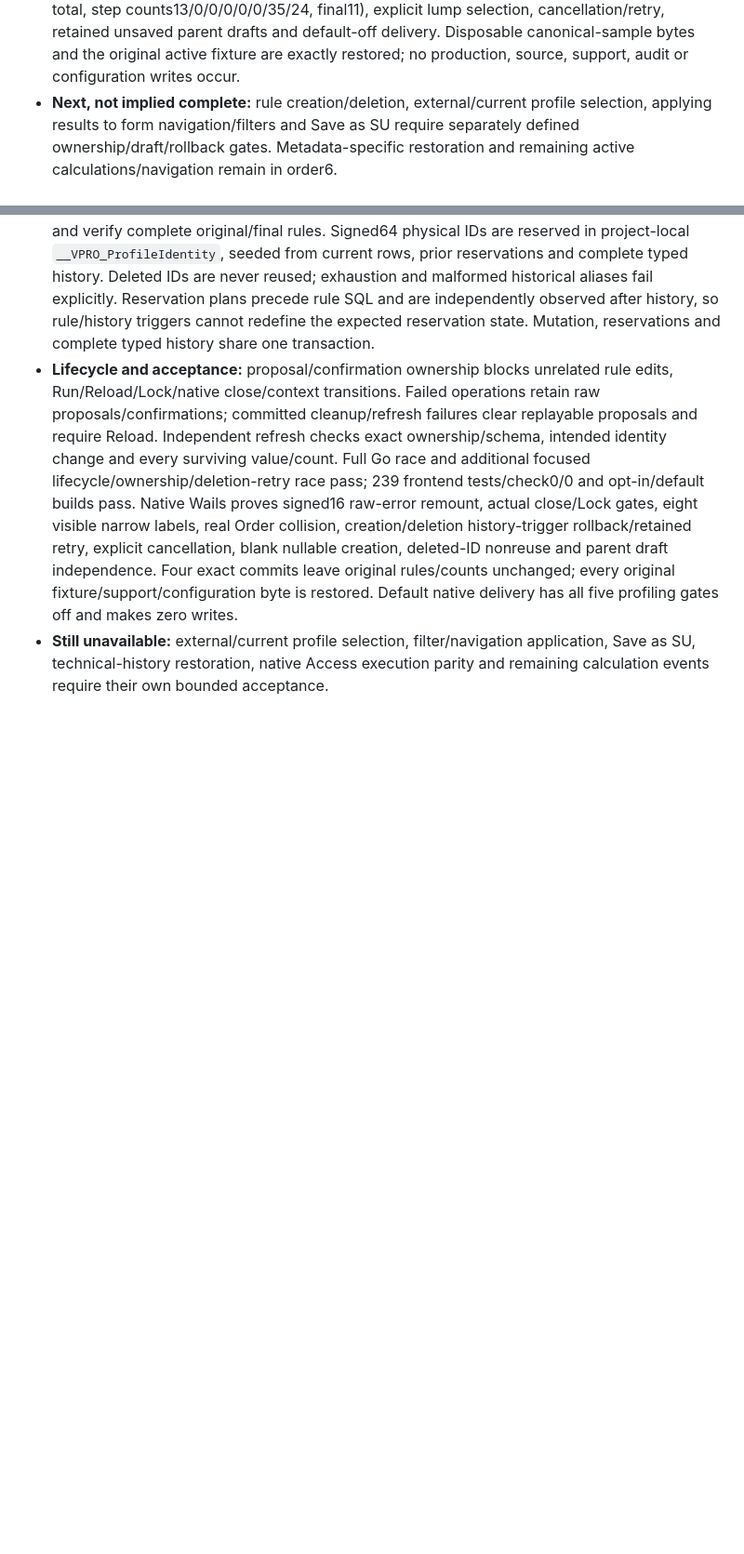
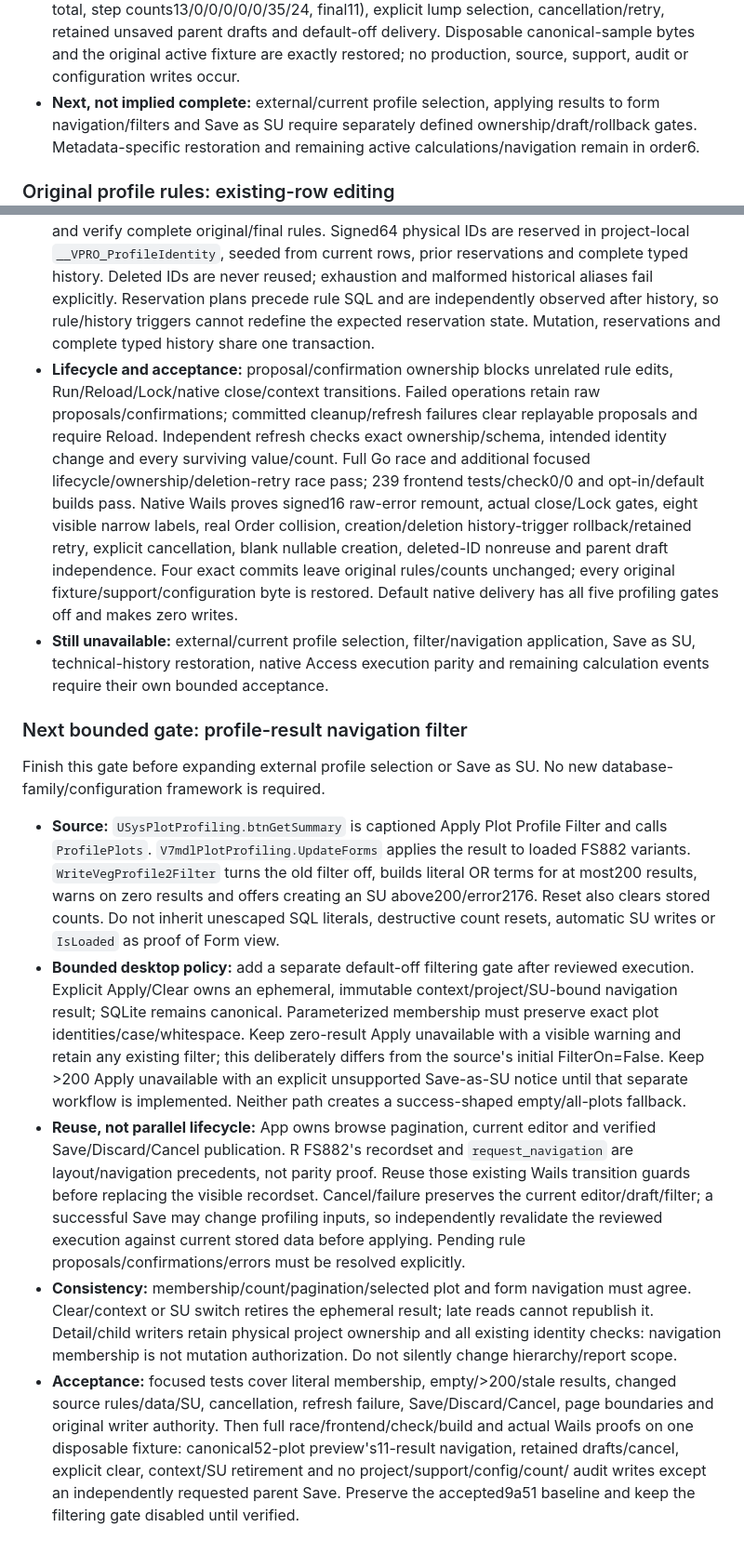
Before and after one commit to Boostao/vpro_wails, a Markdown page: MIGRATION_PLAN.md, 2 parts joined by grey strips. Shown at 93% size. Rendered like a GitHub page; blank space fills up the shorter version.

Commit message:
Define bounded profile-result navigation filter gate
Map the original Apply, zero-result, over-200 and reset branches; specify explicit ephemeral filtering with existing draft/context guards and no automatic SU/count writes. Record focused and native acceptance without expanding infrastructure.

Co-authored-by: Copilot <223556219+Copilot@users.noreply.github.com>

```diff
--- a/MIGRATION_PLAN.md
+++ b/MIGRATION_PLAN.md
@@ -1419,8 +1419,8 @@ not persisted desktop job state or an editor catalogue.
   cancellation/retry, retained unsaved parent drafts and default-off delivery.
   Disposable canonical-sample bytes and the original active fixture are exactly
   restored; no production, source, support, audit or configuration writes occur.
-- **Next, not implied complete:** rule creation/deletion, external/current profile
-  selection, applying results to form navigation/filters and Save as SU require
+- **Next, not implied complete:** external/current profile selection, applying
+  results to form navigation/filters and Save as SU require
   separately defined ownership/draft/rollback gates. Metadata-specific
   restoration and remaining active calculations/navigation remain in order6.
 
@@ -1506,3 +1506,46 @@ not persisted desktop job state or an editor catalogue.
 - **Still unavailable:** external/current profile selection, filter/navigation
   application, Save as SU, technical-history restoration, native Access execution
   parity and remaining calculation events require their own bounded acceptance.
+
+### Next bounded gate: profile-result navigation filter
+
+Finish this gate before expanding external profile selection or Save as SU.
+No new database-family/configuration framework is required.
+
+- **Source:** `USysPlotProfiling.btnGetSummary` is captioned Apply Plot Profile
+  Filter and calls `ProfilePlots`. `V7mdlPlotProfiling.UpdateForms` applies the
+  result to loaded FS882 variants. `WriteVegProfile2Filter` turns the old filter
+  off, builds literal OR terms for at most200 results, warns on zero results and
+  offers creating an SU above200/error2176. Reset also clears stored counts.
+  Do not inherit unescaped SQL literals, destructive count resets, automatic SU
+  writes or `IsLoaded` as proof of Form view.
+- **Bounded desktop policy:** add a separate default-off filtering gate after
+  reviewed execution. Explicit Apply/Clear owns an ephemeral, immutable
+  context/project/SU-bound navigation result; SQLite remains canonical.
+  Parameterized membership must preserve exact plot identities/case/whitespace.
+  Keep zero-result Apply unavailable with a visible warning and retain any
+  existing filter; this deliberately differs from the source's initial
+  FilterOn=False. Keep >200 Apply unavailable with an explicit unsupported
+  Save-as-SU notice until that separate workflow is implemented. Neither path
+  creates a success-shaped empty/all-plots fallback.
+- **Reuse, not parallel lifecycle:** App owns browse pagination, current editor
+  and verified Save/Discard/Cancel publication. R FS882's recordset and
+  `request_navigation` are layout/navigation precedents, not parity proof.
+  Reuse those existing Wails transition guards before replacing the visible
+  recordset. Cancel/failure preserves the current editor/draft/filter; a
+  successful Save may change profiling inputs, so independently revalidate
+  the reviewed execution against current stored data before applying.
+  Pending rule proposals/confirmations/errors must be resolved explicitly.
+- **Consistency:** membership/count/pagination/selected plot and form navigation
+  must agree. Clear/context or SU switch retires the ephemeral result; late
+  reads cannot republish it. Detail/child writers retain physical project
+  ownership and all existing identity checks: navigation membership is not
+  mutation authorization. Do not silently change hierarchy/report scope.
+- **Acceptance:** focused tests cover literal membership, empty/>200/stale
+  results, changed source rules/data/SU, cancellation, refresh failure,
+  Save/Discard/Cancel, page boundaries and original writer authority. Then full
+  race/frontend/check/build and actual Wails proofs on one disposable fixture:
+  canonical52-plot preview's11-result navigation, retained drafts/cancel,
+  explicit clear, context/SU retirement and no project/support/config/count/
+  audit writes except an independently requested parent Save. Preserve the
+  accepted9a51 baseline and keep the filtering gate disabled until verified.
```
Also changed, not shown: WINDOWS_HANDOFF.md (+4 -0 lines).
